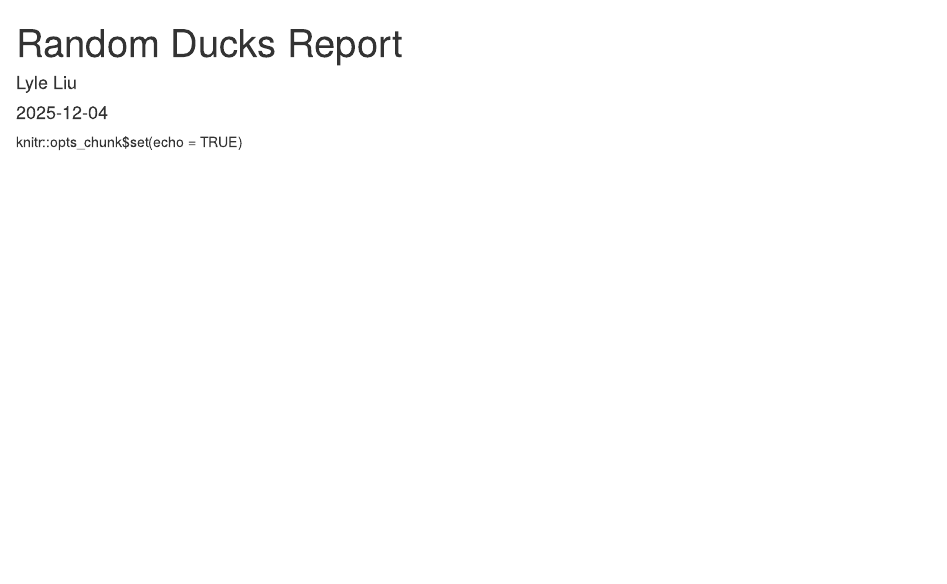
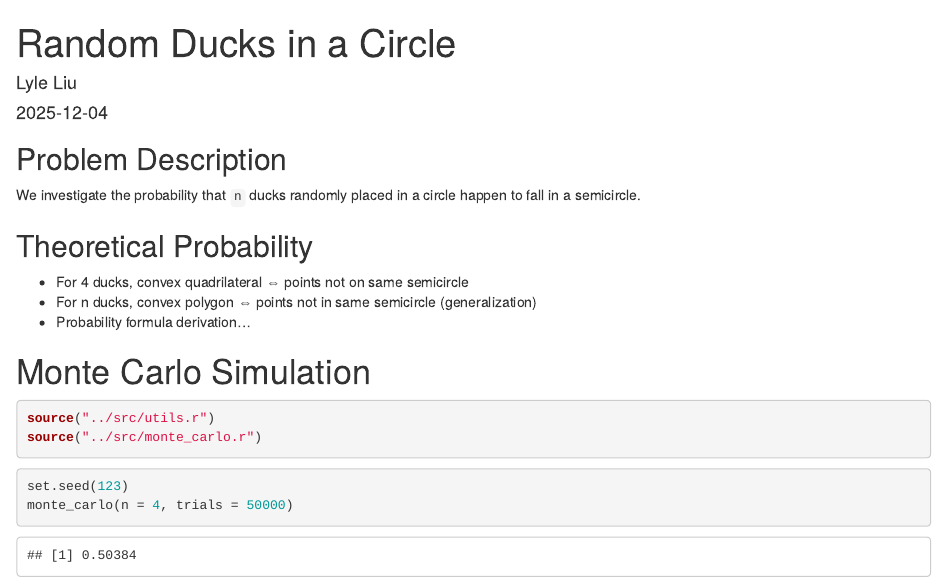
Before and after one commit to ll8117/random-ducks, an R Markdown document (docs/report.Rmd): the page in a window 1100 px wide, from its top. Rendered offline with R 4.5, knitr and Pandoc, with nearby package versions.

Commit message:
doc: add Rmd report for Monte Carlo simulation
fix: comment out source() in monte_carlo.r to avoid path issues

fix: load utils.r and monte_carlo.r explicitly from Rmd

fix: set knitr globalenv() in Rmd setup chunk so functions are visible across chunks

````diff
--- a/docs/report.Rmd
+++ b/docs/report.Rmd
@@ -1,8 +1,32 @@
 ---
-title: "Random Ducks Report"
+title: "Random Ducks in a Circle"
 author: "Lyle Liu"
 date: "`r Sys.Date()`"
 output: html_document
 ---
 
-knitr::opts_chunk$set(echo = TRUE)
+## Problem Description
+
+We investigate the probability that `n` ducks randomly placed in a circle happen to fall in a semicircle.
+
+## Theoretical Probability
+
+- For 4 ducks, convex quadrilateral ⇔ points not on same semicircle
+- For n ducks, convex polygon ⇔ points not in same semicircle (generalization)
+- Probability formula derivation...
+
+# Monte Carlo Simulation
+
+```{r setup, include=FALSE}
+knitr::opts_knit$set(envir = globalenv())
+```
+
+```{r load}
+source("../src/utils.r")
+source("../src/monte_carlo.r")
+```
+
+```{r monte carlo}
+set.seed(123)
+monte_carlo(n = 4, trials = 50000)
+```
````
Also changed, not shown: src/monte_carlo.R (+1 -1 lines), src/utils.R (+1 -1 lines).
